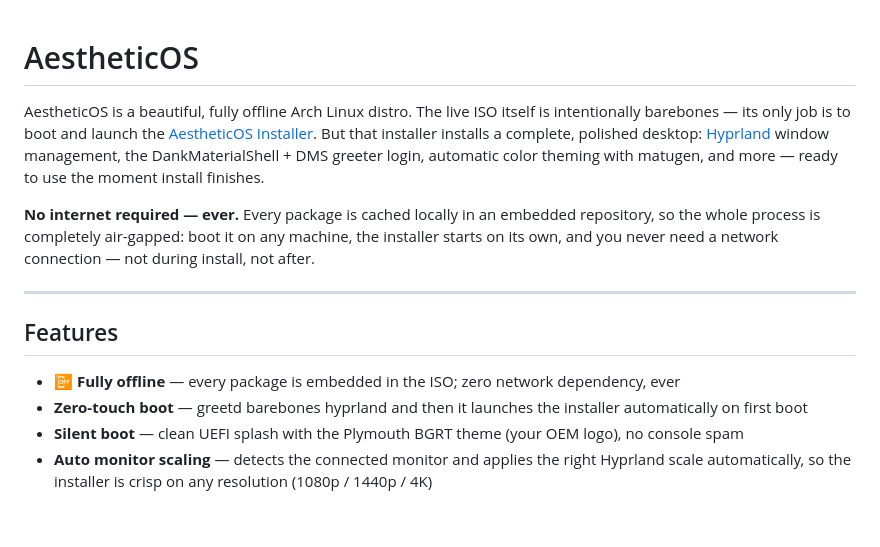
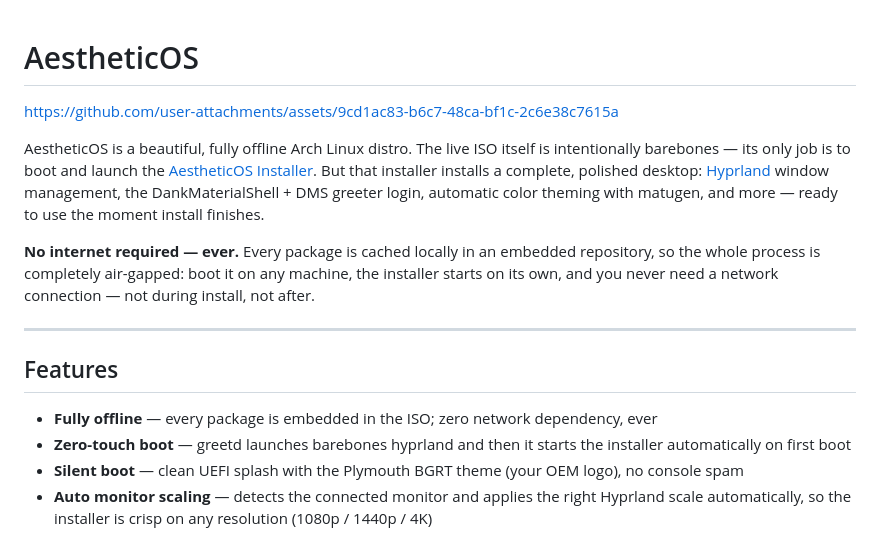
Before and after one commit to aelum-dev/live-iso, a Markdown page: README.md, the part around the change. Drawn GitHub-style; blank space fills up the shorter version.

Commit message:
Adding video demo of a distro in README.md
Updated README.md to enhance clarity and remove redundancy in feature descriptions.

```diff
--- a/README.md
+++ b/README.md
@@ -1,4 +1,8 @@
 # AestheticOS
+
+
+https://github.com/user-attachments/assets/9cd1ac83-b6c7-48ca-bf1c-2c6e38c7615a
+
 
 AestheticOS is a beautiful, fully offline Arch Linux distro. The live ISO itself is intentionally barebones — its only job is to boot and launch the [AestheticOS Installer](https://github.com/KornienkoDev/AestheticOS-Installer). But that installer installs a complete, polished desktop: [Hyprland](https://hyprland.org/) window management, the DankMaterialShell + DMS greeter login, automatic color theming with matugen, and more — ready to use the moment install finishes.
 
@@ -8,8 +12,8 @@ AestheticOS is a beautiful, fully offline Arch Linux distro. The live ISO itself
 
 ## Features
 
-- **📴 Fully offline** — every package is embedded in the ISO; zero network dependency, ever
-- **Zero-touch boot** — greetd barebones hyprland and then it launches the installer automatically on first boot
+- **Fully offline** — every package is embedded in the ISO; zero network dependency, ever
+- **Zero-touch boot** — greetd launches barebones hyprland and then it starts the installer automatically on first boot
 - **Silent boot** — clean UEFI splash with the Plymouth BGRT theme (your OEM logo), no console spam
 - **Auto monitor scaling** — detects the connected monitor and applies the right Hyprland scale automatically, so the installer is crisp on any resolution (1080p / 1440p / 4K)
 
```
